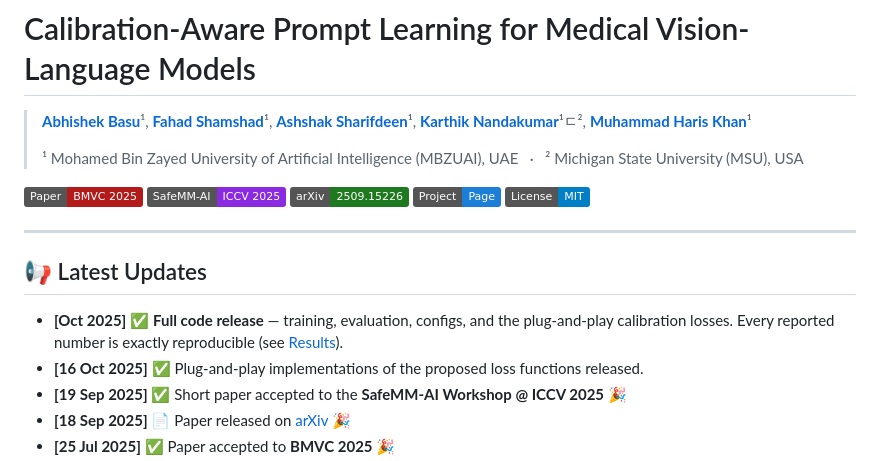
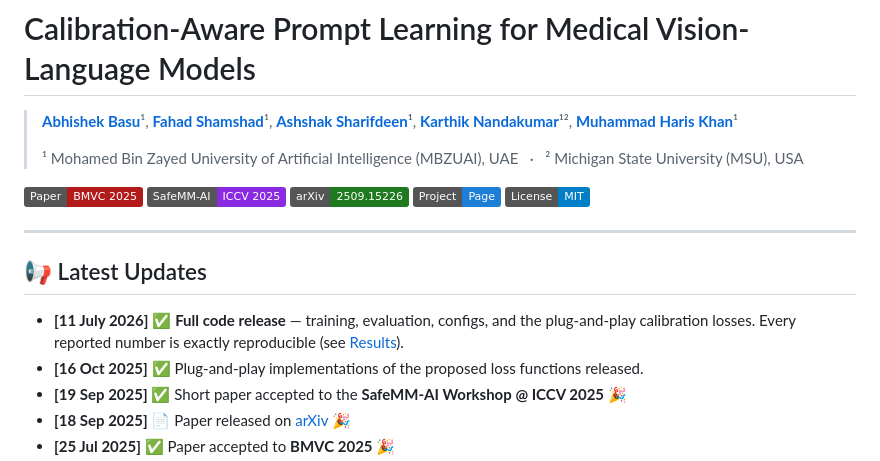
Before and after one commit to iabh1shekbasu/CalibPrompt, a Markdown page: README.md, the part around the change. Rendered like a GitHub page; badges without logos.

```diff
--- a/README.md
+++ b/README.md
@@ -1,6 +1,6 @@
 # Calibration-Aware Prompt Learning for Medical Vision-Language Models
 
-> [**Abhishek Basu**](https://iabh1shekbasu.github.io)¹, [**Fahad Shamshad**](https://scholar.google.com/citations?user=d7QL4wkAAAAJ&hl=en)¹, [**Ashshak Sharifdeen**](https://scholar.google.com/citations?user=rd9zSX8AAAAJ&hl=en)¹, [**Karthik Nandakumar**](https://www.cse.msu.edu/~nandakum/)¹ﾧ², [**Muhammad Haris Khan**](https://m-haris-khan.com)¹
+> [**Abhishek Basu**](https://iabh1shekbasu.github.io)¹, [**Fahad Shamshad**](https://scholar.google.com/citations?user=d7QL4wkAAAAJ&hl=en)¹, [**Ashshak Sharifdeen**](https://scholar.google.com/citations?user=rd9zSX8AAAAJ&hl=en)¹, [**Karthik Nandakumar**](https://www.cse.msu.edu/~nandakum/)¹², [**Muhammad Haris Khan**](https://m-haris-khan.com)¹
 >
 > ¹ Mohamed Bin Zayed University of Artificial Intelligence (MBZUAI),&nbsp;UAE &nbsp;&nbsp;·&nbsp;&nbsp; ² Michigan State University (MSU),&nbsp;USA
 
@@ -13,7 +13,7 @@
 <hr>
 
 ## 📢 Latest Updates
-- **[Oct 2025]** ✅ **Full code release** — training, evaluation, configs, and the plug-and-play calibration losses. Every reported number is exactly reproducible (see [Results](#-results)).
+- **[11 July 2026]** ✅ **Full code release** — training, evaluation, configs, and the plug-and-play calibration losses. Every reported number is exactly reproducible (see [Results](#-results)).
 - **[16 Oct 2025]** ✅ Plug-and-play implementations of the proposed loss functions released.
 - **[19 Sep 2025]** ✅ Short paper accepted to the **SafeMM-AI Workshop @ ICCV 2025** 🎉
 - **[18 Sep 2025]** 📄 Paper released on [arXiv](https://arxiv.org/abs/2509.15226) 🎉
```
